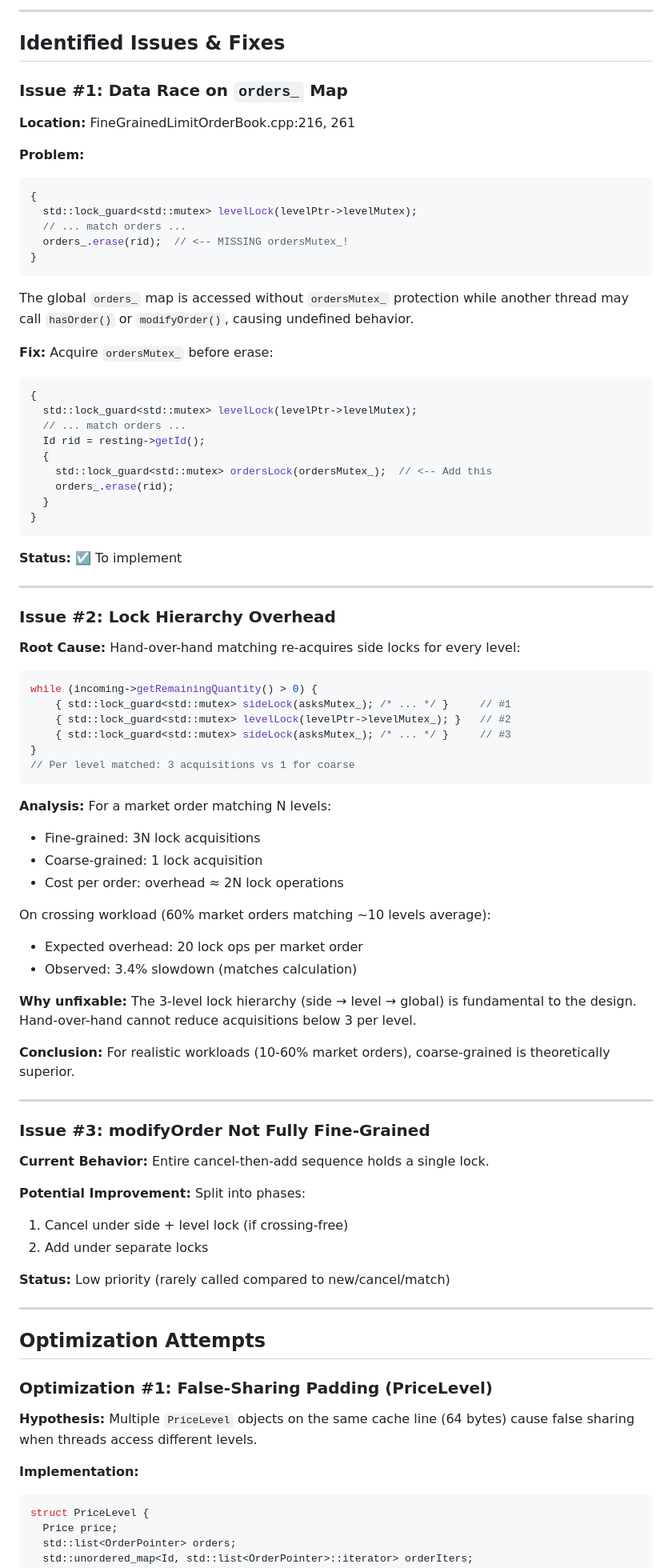
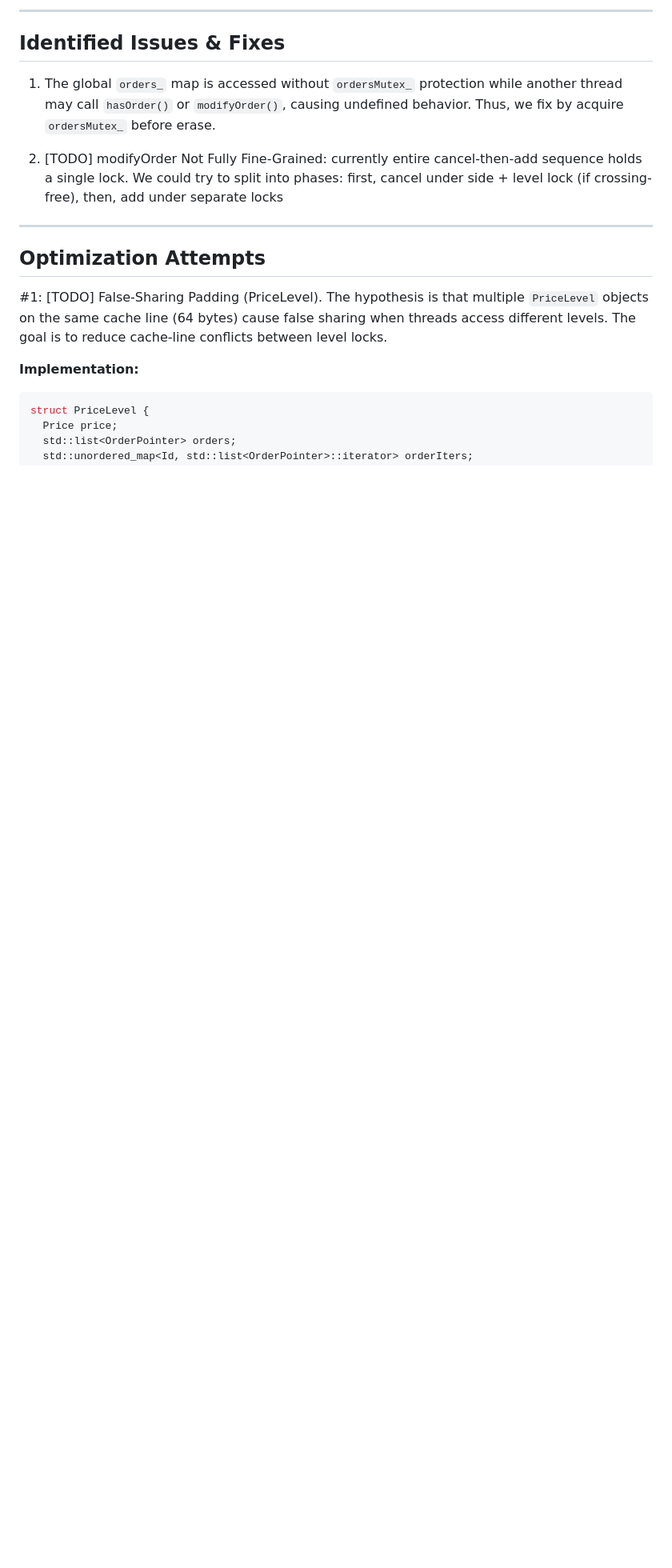
Before and after one commit to leeleeian/418-final, a Markdown page: Week 4.md, the part around one of its changes. Shown at 80% size. Rendered like a GitHub page; blank space fills up the shorter version.

````diff
--- a/Week 4.md
+++ b/Week 4.md
@@ -82,83 +79,15 @@ Performance counter stats:
 
 ## Identified Issues & Fixes
 
-### Issue #1: Data Race on `orders_` Map
+1) The global `orders_` map is accessed without `ordersMutex_` protection while another thread may call `hasOrder()` or `modifyOrder()`, causing undefined behavior. Thus, we fix by acquire `ordersMutex_` before erase.
 
-**Location:** FineGrainedLimitOrderBook.cpp:216, 261
-
-**Problem:**
-```cpp
-{
-  std::lock_guard<std::mutex> levelLock(levelPtr->levelMutex);
-  // ... match orders ...
-  orders_.erase(rid);  // <-- MISSING ordersMutex_!
-}
-```
-
-The global `orders_` map is accessed without `ordersMutex_` protection while another thread may call `hasOrder()` or `modifyOrder()`, causing undefined behavior.
-
-**Fix:** Acquire `ordersMutex_` before erase:
-```cpp
-{
-  std::lock_guard<std::mutex> levelLock(levelPtr->levelMutex);
-  // ... match orders ...
-  Id rid = resting->getId();
-  {
-    std::lock_guard<std::mutex> ordersLock(ordersMutex_);  // <-- Add this
-    orders_.erase(rid);
-  }
-}
-```
-
-**Status:** ☑️ To implement
-
----
-
-### Issue #2: Lock Hierarchy Overhead
-
-**Root Cause:** Hand-over-hand matching re-acquires side locks for every level:
-
-```cpp
-while (incoming->getRemainingQuantity() > 0) {
-    { std::lock_guard<std::mutex> sideLock(asksMutex_); /* ... */ }     // #1
-    { std::lock_guard<std::mutex> levelLock(levelPtr->levelMutex_); }   // #2
-    { std::lock_guard<std::mutex> sideLock(asksMutex_); /* ... */ }     // #3
-}
-// Per level matched: 3 acquisitions vs 1 for coarse
-```
-
-**Analysis:** For a market order matching N levels:
-- Fine-grained: 3N lock acquisitions
-- Coarse-grained: 1 lock acquisition
-- Cost per order: overhead ≈ 2N lock operations
-
-On crossing workload (60% market orders matching ~10 levels average):
-- Expected overhead: 20 lock ops per market order
-- Observed: 3.4% slowdown (matches calculation)
-
-**Why unfixable:** The 3-level lock hierarchy (side → level → global) is fundamental to the design. Hand-over-hand cannot reduce acquisitions below 3 per level.
-
-**Conclusion:** For realistic workloads (10-60% market orders), coarse-grained is theoretically superior.
-
----
-
-### Issue #3: modifyOrder Not Fully Fine-Grained
-
-**Current Behavior:** Entire cancel-then-add sequence holds a single lock.
-
-**Potential Improvement:** Split into phases:
-1. Cancel under side + level lock (if crossing-free)
-2. Add under separate locks
-
-**Status:** Low priority (rarely called compared to new/cancel/match)
+2) [TODO] modifyOrder Not Fully Fine-Grained: currently entire cancel-then-add sequence holds a single lock. We could try to split into phases: first, cancel under side + level lock (if crossing-free), then, add under separate locks
 
 ---
 
 ## Optimization Attempts
 
-### Optimization #1: False-Sharing Padding (PriceLevel)
-
-**Hypothesis:** Multiple `PriceLevel` objects on the same cache line (64 bytes) cause false sharing when threads access different levels.
+#1: [TODO] False-Sharing Padding (PriceLevel). The hypothesis is that multiple `PriceLevel` objects on the same cache line (64 bytes) cause false sharing when threads access different levels. The goal is to reduce cache-line conflicts between level locks.
 
 **Implementation:**
 ```cpp
````
Also changed, not shown: other parts of Week 4.md (+3 -81 lines), Week 5.md (added, +31 -0 lines).
